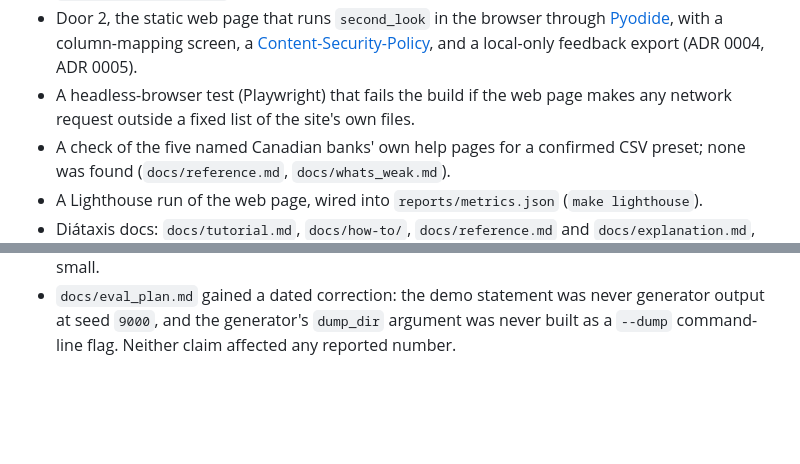
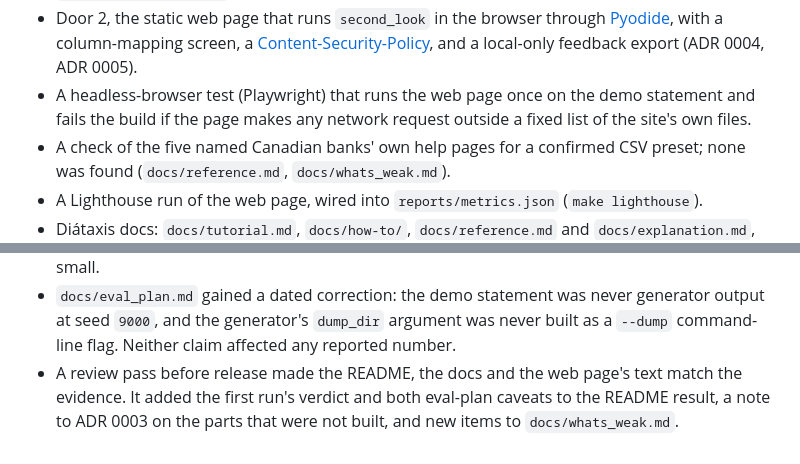
Before and after one commit to Iliya-Valizadeh/second-look, a Markdown page: CHANGELOG.md, 2 parts joined by grey strips. Drawn GitHub-style; blank space fills up the shorter version.

```diff
--- a/CHANGELOG.md
+++ b/CHANGELOG.md
@@ -32,8 +32,9 @@ git tag.
   [Pyodide](docs/glossary.md#pyodide), with a column-mapping screen, a
   [Content-Security-Policy](docs/glossary.md#content-security-policy-csp), and a
   local-only feedback export (ADR 0004, ADR 0005).
-- A headless-browser test (Playwright) that fails the build if the web page makes any
-  network request outside a fixed list of the site's own files.
+- A headless-browser test (Playwright) that runs the web page once on the demo
+  statement and fails the build if the page makes any network request outside a fixed
+  list of the site's own files.
 - A check of the five named Canadian banks' own help pages for a confirmed CSV preset;
   none was found (`docs/reference.md`, `docs/whats_weak.md`).
 - A Lighthouse run of the web page, wired into `reports/metrics.json`
@@ -60,3 +61,7 @@ git tag.
 - `docs/eval_plan.md` gained a dated correction: the demo statement was never generator
   output at seed `9000`, and the generator's `dump_dir` argument was never built as a
   `--dump` command-line flag. Neither claim affected any reported number.
+- A review pass before release made the README, the docs and the web page's text match
+  the evidence. It added the first run's verdict and both eval-plan caveats to the
+  README result, a note to ADR 0003 on the parts that were not built, and new items to
+  `docs/whats_weak.md`.
```
Also changed, not shown: docs/decisions/0003-importing-statements.md (+17 -0 lines).
